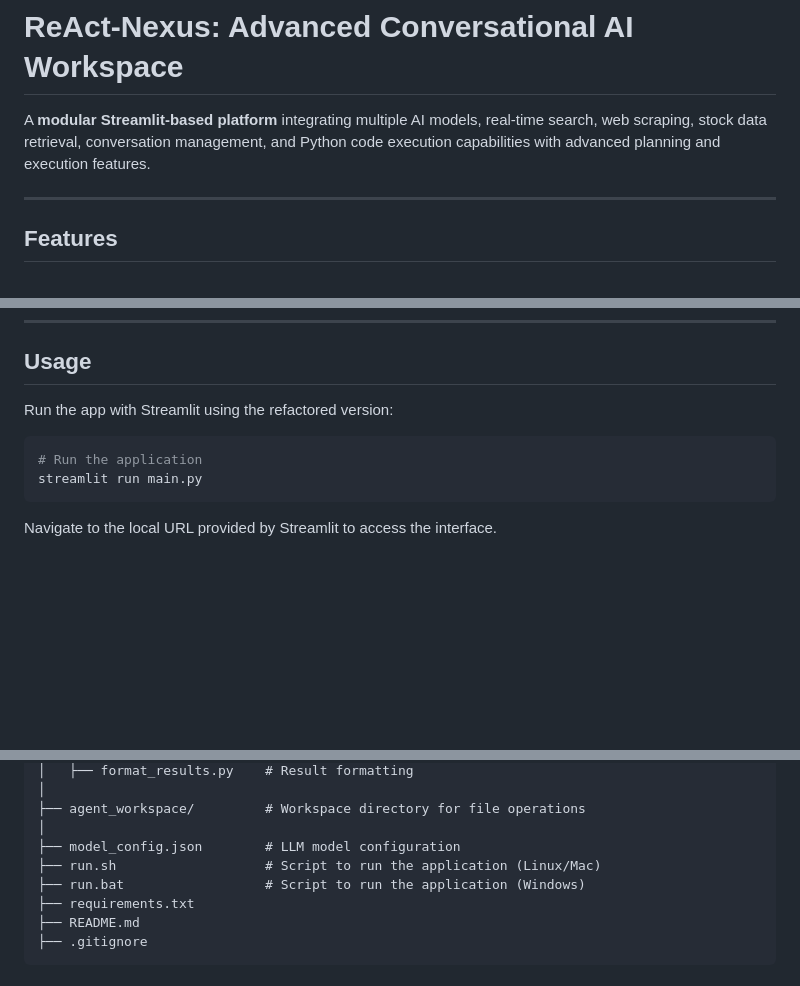
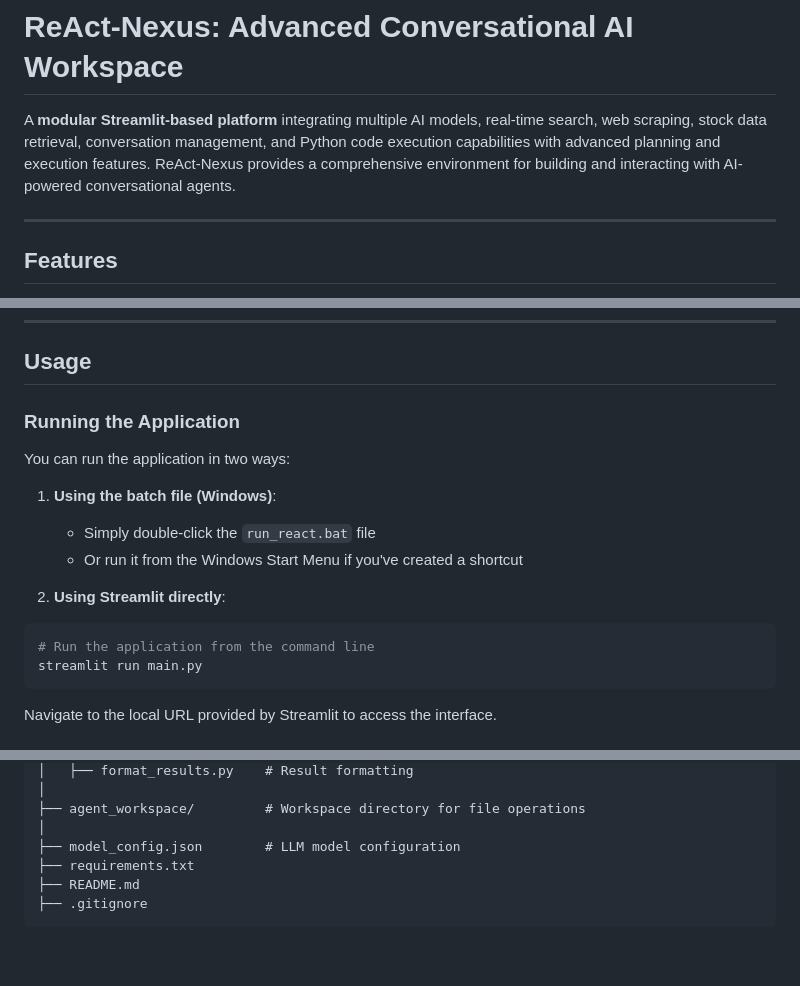
Before and after one commit to kongpop10/ReAct-Nexus, a Markdown page: ReAct/README.md, 3 parts joined by grey strips. Rendered like a GitHub page; blank space fills up the shorter version.

Commit message:
Update README.md with improved documentation and usage instructions

````diff
--- a/ReAct/README.md
+++ b/ReAct/README.md
@@ -1,6 +1,6 @@
 # ReAct-Nexus: Advanced Conversational AI Workspace
 
-A **modular Streamlit-based platform** integrating multiple AI models, real-time search, web scraping, stock data retrieval, conversation management, and Python code execution capabilities with advanced planning and execution features.
+A **modular Streamlit-based platform** integrating multiple AI models, real-time search, web scraping, stock data retrieval, conversation management, and Python code execution capabilities with advanced planning and execution features. ReAct-Nexus provides a comprehensive environment for building and interacting with AI-powered conversational agents.
 
 ---
 
@@ -114,10 +114,18 @@ The SCF automatically routes queries to the appropriate component based on the q
 
 ## Usage
 
-Run the app with Streamlit using the refactored version:
+### Running the Application
+
+You can run the application in two ways:
+
+1. **Using the batch file (Windows)**:
+   - Simply double-click the `run_react.bat` file
+   - Or run it from the Windows Start Menu if you've created a shortcut
+
+2. **Using Streamlit directly**:
 
 ```bash
-# Run the application
+# Run the application from the command line
 streamlit run main.py
 ```
 
@@ -192,8 +200,6 @@ The application has been refactored for improved modularity and maintainability:
 ├── agent_workspace/         # Workspace directory for file operations
 │
 ├── model_config.json        # LLM model configuration
-├── run.sh                   # Script to run the application (Linux/Mac)
-├── run.bat                  # Script to run the application (Windows)
 ├── requirements.txt
 ├── README.md
 ├── .gitignore
````
Also changed, not shown: other parts of ReAct/README.md (+5 -0 lines).
